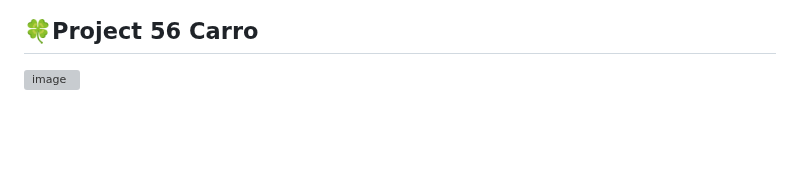
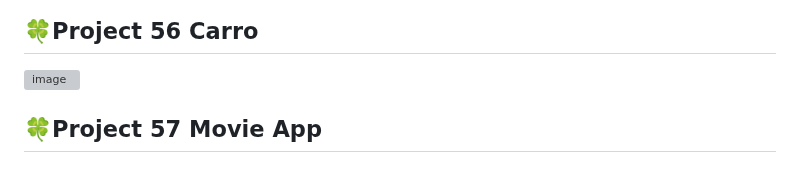
Before and after one commit to whasdnck/2024_get_a_job, a Markdown page: README.md, the part around the change. GitHub-like rendering; blank space fills up the shorter version; grey boxes are pictures that could not be loaded.

```diff
--- a/README.md
+++ b/README.md
@@ -185,3 +185,4 @@
 ![image](https://github.com/user-attachments/assets/a67c3a13-5082-4b4b-b099-6591e54c1b7e)
 ## 🍀Project 56 Carro
 ![image](https://github.com/user-attachments/assets/ab4148fe-d5fb-4c2b-af46-3ee877c46a3a)
+## 🍀Project 57 Movie App
```
